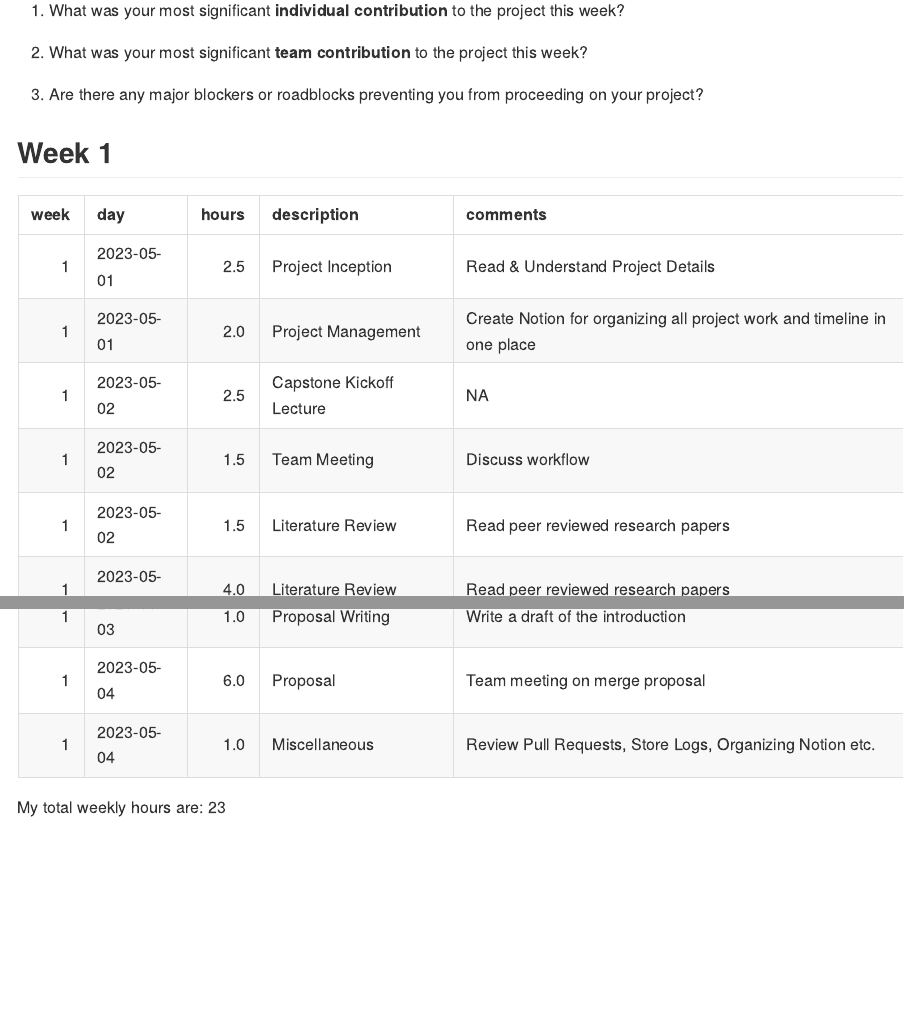
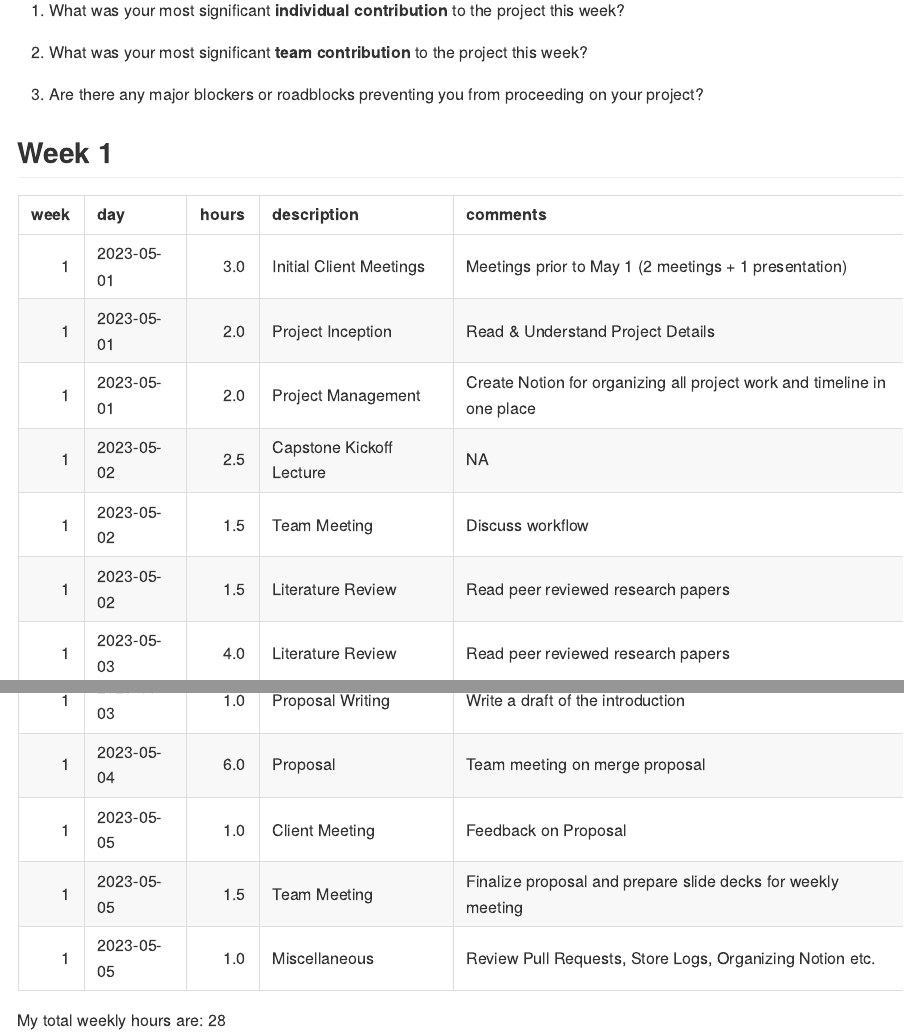
Before and after one commit to ubco-mds-2022-labs/capstone-statscan-pms, an R Markdown document (admin/logs/avishek/log_avishek.Rmd): the page in a window 1100 px wide, from 120 px down, and a second part further down, joined at a grey line. Rendered offline with R 4.5, knitr and Pandoc, with nearby package versions.

Commit message:
update avi's logs

```diff
--- a/admin/logs/avishek/log_avishek.Rmd
+++ b/admin/logs/avishek/log_avishek.Rmd
@@ -90,11 +90,17 @@ current.week = 1
 
 mylog <- data.frame(week = current.week,
                     day = as.Date("2023-05-01"),
-                    hours = 2.5,
-                    description="Project Inception",
-                    comments="Read & Understand Project Details"
+                    hours = 3,
+                    description="Initial Client Meetings",
+                    comments="Meetings prior to May 1 (2 meetings + 1 presentation)"
                     )
 
+mylog <- mylog %>% add_row(week = current.week,
+                       day=as.Date("2023-05-01"),
+                       hours=2,
+                       description="Project Inception",
+                       comments="Read & Understand Project Details"
+                       )
 
 mylog <- mylog %>% add_row(week = current.week,
                        day=as.Date("2023-05-01"),
@@ -154,7 +160,21 @@ mylog <- mylog %>% add_row(week = current.week,
                        )
 
 mylog <- mylog %>% add_row(week = current.week,
-                       day=as.Date("2023-05-04"),
+                       day=as.Date("2023-05-05"),
+                       hours=1,
+                       description="Client Meeting",
+                       comments="Feedback on Proposal"
+                       )
+
+mylog <- mylog %>% add_row(week = current.week,
+                       day=as.Date("2023-05-05"),
+                       hours=1.5,
+                       description="Team Meeting",
+                       comments="Finalize proposal and prepare slide decks for weekly meeting"
+                       )
+
+mylog <- mylog %>% add_row(week = current.week,
+                       day=as.Date("2023-05-05"),
                        hours=1,
                        description="Miscellaneous",
                        comments="Review Pull Requests, Store Logs, Organizing Notion etc."
```
